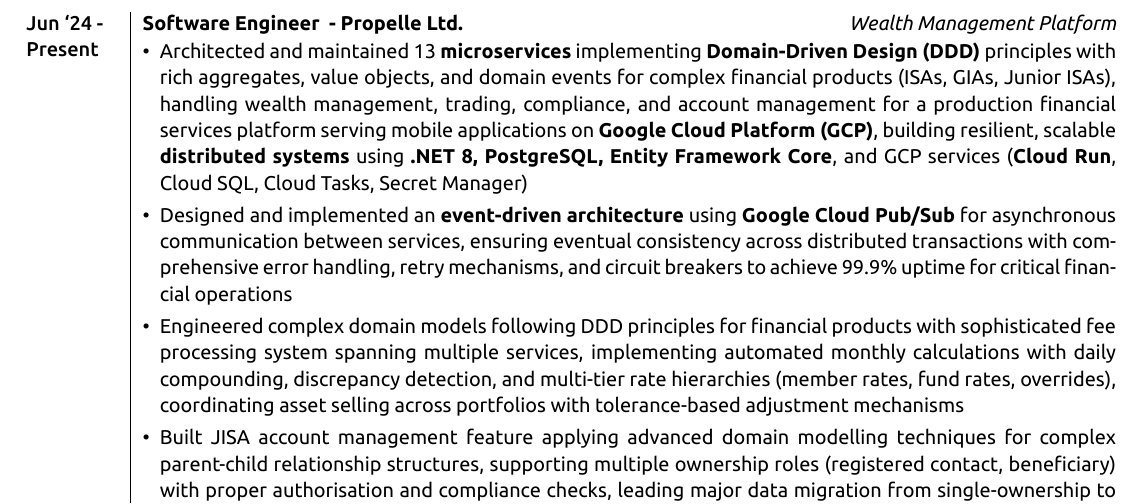
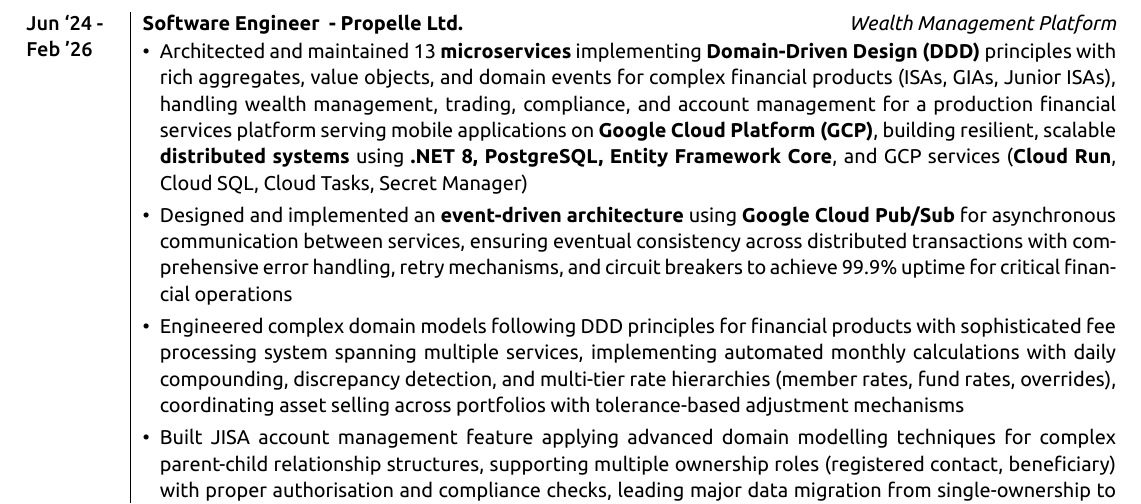
Before and after one commit to harveylx/cv-documents, a LaTeX CV (Personal/LATEX CV/Harvey CV - longtable/HarveyCV.tex): part of page 2 of 3, cut so that both start at the same text. The pictures show the PDF file Personal/LATEX CV/Harvey CV - longtable/HarveyCV.pdf that the author committed with the source.

Commit message:
Update Propelle end date to Feb '26

```diff
--- a/Personal/LATEX CV/Harvey CV - longtable/HarveyCV.tex
+++ b/Personal/LATEX CV/Harvey CV - longtable/HarveyCV.tex
@@ -183,7 +183,7 @@
 %----------------------------------------------------------------------------------------
 \newpage
 \textsc{Jun ‘24 -} & \textbf{Software Engineer} \textbf{ - Propelle Ltd.}\hfill\textit{Wealth Management Platform}\\
-\textsc{Present} & \parbox[t]{\linewidth}{
+\textsc{Feb '26} & \parbox[t]{\linewidth}{
 \vspace{-7pt}
 \begin{itemize}[leftmargin=*, itemsep=3pt]
     \item Architected and maintained 13 \textbf{microservices} implementing \textbf{Domain-Driven Design (DDD)} principles with rich aggregates, value objects, and domain events for complex financial products (ISAs, GIAs, Junior ISAs), handling wealth management, trading, compliance, and account management for a production financial services platform serving mobile applications on \textbf{Google Cloud Platform (GCP)}, building resilient, scalable \textbf{distributed systems} using \textbf{.NET 8, PostgreSQL, Entity Framework Core}, and GCP services (\textbf{Cloud Run}, Cloud SQL, Cloud Tasks, Secret Manager)
```
Also changed, not shown: Personal/LATEX CV/Harvey CV - longtable/HarveyCV.pdf, Personal/LATEX CV/Harvey CV - longtable/SINGH_Harvey_CV.pdf, 2 other files.
